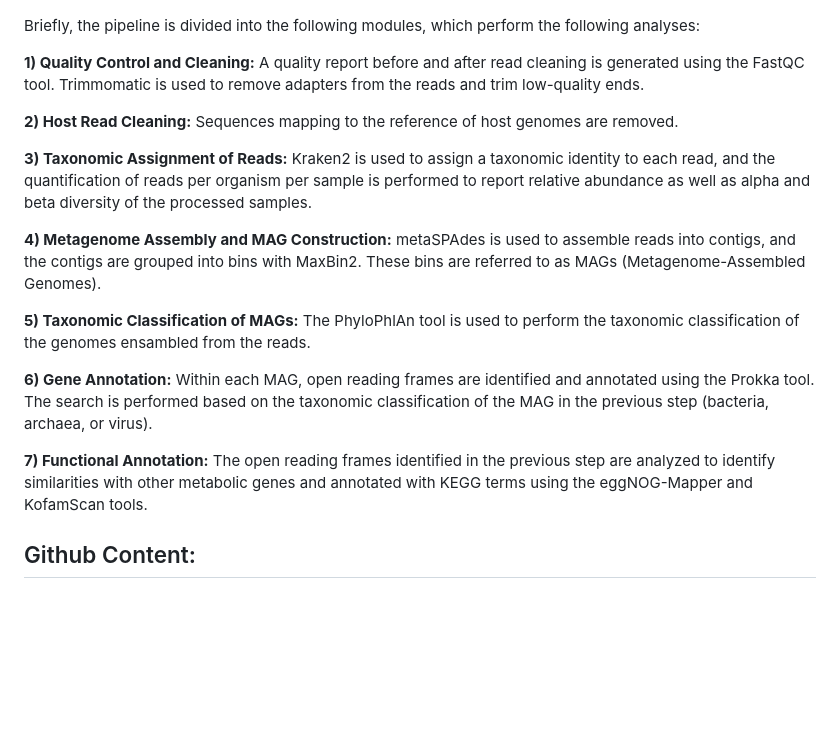
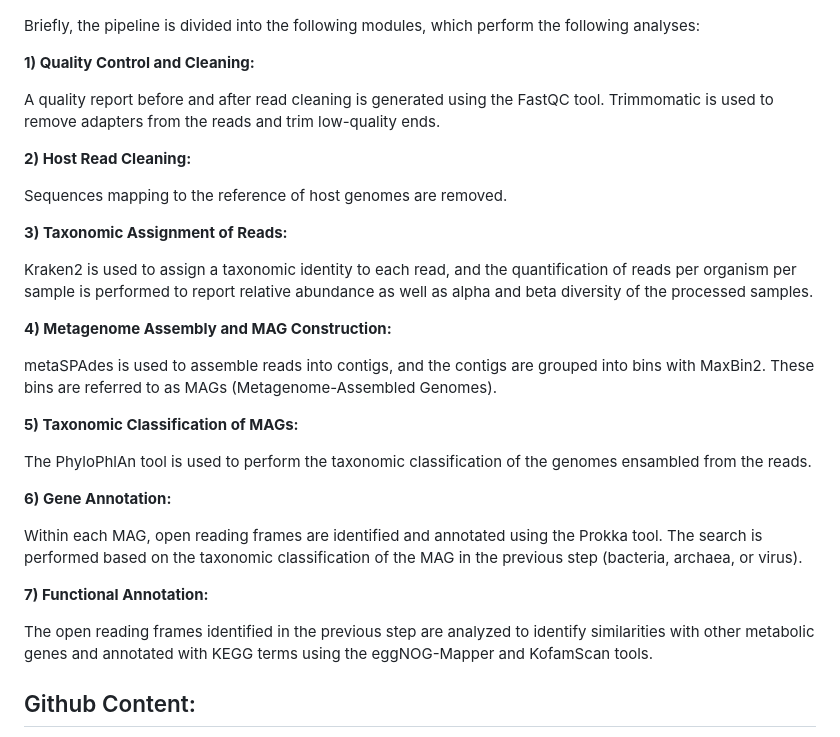
Before and after one commit to meta-genomics/Metagenomics_v3, a Markdown page: README.md, the part around the change. Drawn GitHub-style; blank space fills up the shorter version.

```diff
--- a/README.md
+++ b/README.md
@@ -18,19 +18,33 @@ and maintained by the [Bioinformatics & complex networks lab](https://ira.cinves
 
 Briefly, the pipeline is divided into the following modules, which perform the following analyses:
 
-**1) Quality Control and Cleaning:** A quality report before and after read cleaning is generated using the FastQC tool. Trimmomatic is used to remove adapters from the reads and trim low-quality ends.
+**1) Quality Control and Cleaning:**
 
-**2) Host Read Cleaning:** Sequences mapping to the reference of host genomes are removed.
+A quality report before and after read cleaning is generated using the FastQC tool. Trimmomatic is used to remove adapters from the reads and trim low-quality ends.
 
-**3) Taxonomic Assignment of Reads:** Kraken2 is used to assign a taxonomic identity to each read, and the quantification of reads per organism per sample is performed to report relative abundance as well as alpha and beta diversity of the processed samples.
+**2) Host Read Cleaning:**
 
-**4) Metagenome Assembly and MAG Construction:** metaSPAdes is used to assemble reads into contigs, and the contigs are grouped into bins with MaxBin2. These bins are referred to as MAGs (Metagenome-Assembled Genomes).
+Sequences mapping to the reference of host genomes are removed.
 
-**5) Taxonomic Classification of MAGs:** The PhyloPhlAn tool is used to perform the taxonomic classification of the genomes ensambled from the reads.
+**3) Taxonomic Assignment of Reads:**
 
-**6) Gene Annotation:** Within each MAG, open reading frames are identified and annotated using the Prokka tool. The search is performed based on the taxonomic classification of the MAG in the previous step (bacteria, archaea, or virus).
+Kraken2 is used to assign a taxonomic identity to each read, and the quantification of reads per organism per sample is performed to report relative abundance as well as alpha and beta diversity of the processed samples.
 
-**7) Functional Annotation:** The open reading frames identified in the previous step are analyzed to identify similarities with other metabolic genes and annotated with KEGG terms using the eggNOG-Mapper and KofamScan tools.
+**4) Metagenome Assembly and MAG Construction:**
+
+metaSPAdes is used to assemble reads into contigs, and the contigs are grouped into bins with MaxBin2. These bins are referred to as MAGs (Metagenome-Assembled Genomes).
+
+**5) Taxonomic Classification of MAGs:**
+
+The PhyloPhlAn tool is used to perform the taxonomic classification of the genomes ensambled from the reads.
+
+**6) Gene Annotation:**
+
+Within each MAG, open reading frames are identified and annotated using the Prokka tool. The search is performed based on the taxonomic classification of the MAG in the previous step (bacteria, archaea, or virus).
+
+**7) Functional Annotation:**
+
+The open reading frames identified in the previous step are analyzed to identify similarities with other metabolic genes and annotated with KEGG terms using the eggNOG-Mapper and KofamScan tools.
 
 ## Github Content:
 
```
